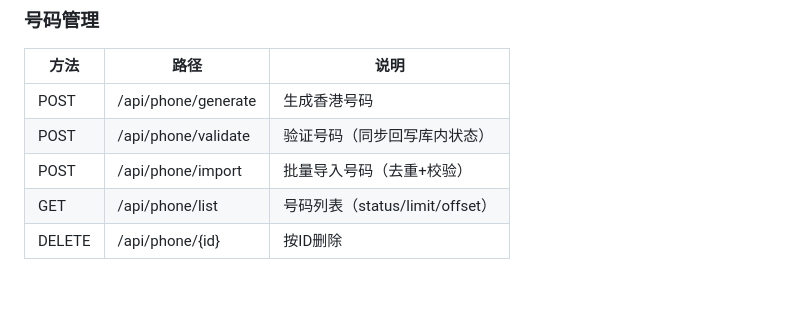
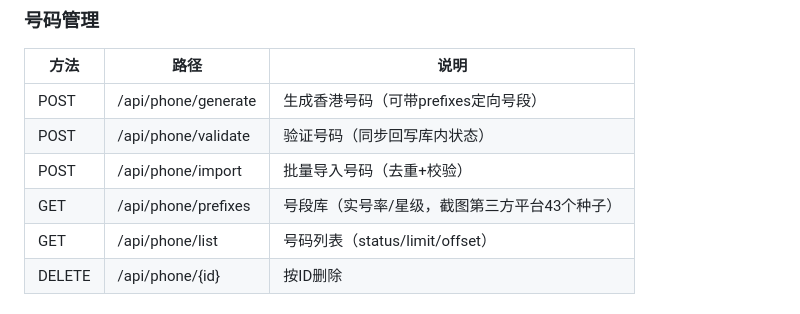
Before and after one commit to yix309672-netizen/bot-telegram1, a Markdown page: README.md, the part around the change. Rendered like a GitHub page.

Commit message:
docs: 号段接口说明

```diff
--- a/README.md
+++ b/README.md
@@ -103,9 +103,10 @@ docker-compose down
 
 | 方法   | 路径                | 说明       |
 |------|-------------------|----------|
-| POST | /api/phone/generate | 生成香港号码   |
+| POST | /api/phone/generate | 生成香港号码（可带prefixes定向号段） |
 | POST | /api/phone/validate | 验证号码（同步回写库内状态） |
 | POST | /api/phone/import   | 批量导入号码（去重+校验） |
+| GET  | /api/phone/prefixes | 号段库（实号率/星级，截图第三方平台43个种子） |
 | GET  | /api/phone/list     | 号码列表（status/limit/offset） |
 | DELETE | /api/phone/{id}   | 按ID删除     |
 
```
